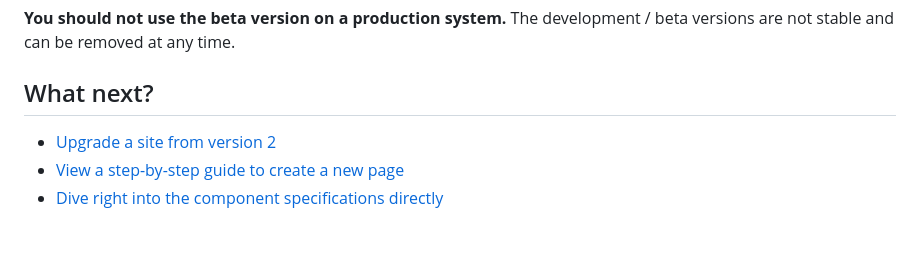
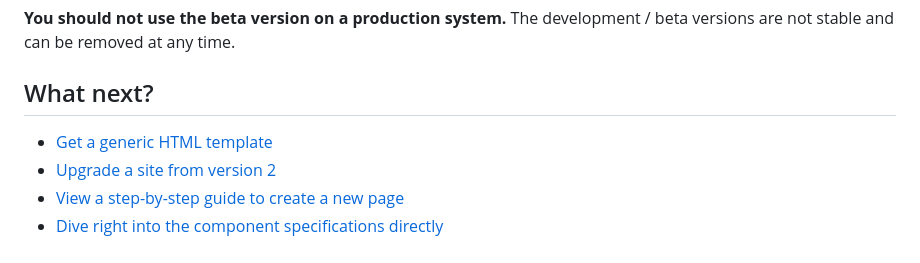
Before and after one commit to web-illinois/toolkit-builder-3, a Markdown page: site/pages/getting_started.md, the part around the change. Drawn GitHub-style.

```diff
--- a/site/pages/getting_started.md
+++ b/site/pages/getting_started.md
@@ -71,6 +71,7 @@ If you want to hit a specific beta version of the toolkit, you can do so by repl
 
 ## What next?
 
+* <a href="/generic_html/index.html">Get a generic HTML template</a>
 * <a href="/upgrade/index.html">Upgrade a site from version 2</a>
 * <a href="/create_page/index.html">View a step-by-step guide to create a new page</a>
 * <a href="/components_toc/index.html">Dive right into the component specifications directly</a>
```
Also changed, not shown: site/pages/create.md (+2 -2 lines), site/pages/links.md (+1 -0 lines).
